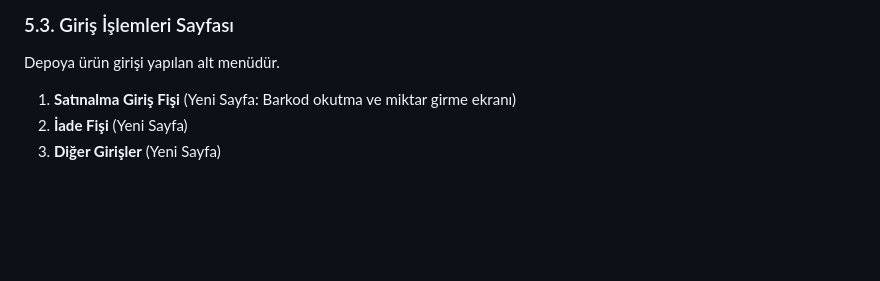
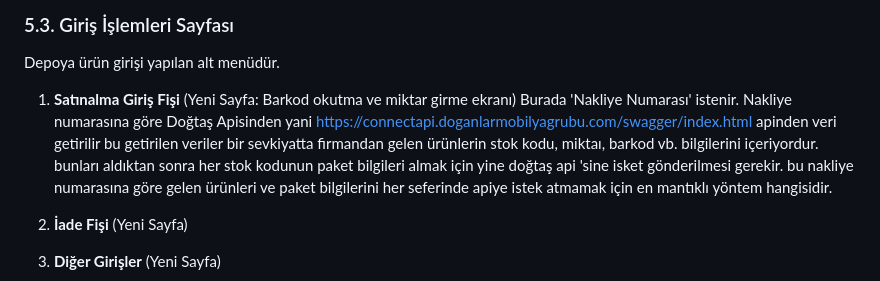
Before and after one commit to electroizm/Barkod, a Markdown page: Barkod_PRD.md, the part around the change. Rendered like a GitHub page; blank space fills up the shorter version.

Commit message:
Nakliye Numarası api Barkod_PRD.md

```diff
--- a/Barkod_PRD.md
+++ b/Barkod_PRD.md
@@ -72,6 +72,12 @@ Giriş sonrası açılan menü sayfasıdır. Aşağıdaki butonları içerir:
 Depoya ürün girişi yapılan alt menüdür.
 
 1.  **Satınalma Giriş Fişi** (Yeni Sayfa: Barkod okutma ve miktar girme ekranı)
+Burada 'Nakliye Numarası' istenir. Nakliye numarasına göre Doğtaş Apisinden yani
+https://connectapi.doganlarmobilyagrubu.com/swagger/index.html apinden veri
+getirilir bu getirilen veriler bir sevkiyatta firmandan gelen ürünlerin stok kodu, miktaı, barkod
+vb. bilgilerini içeriyordur. bunları aldıktan sonra her stok kodunun paket bilgileri almak için yine doğtaş api 'sine isket gönderilmesi gerekir.
+bu nakliye numarasına göre gelen ürünleri ve paket bilgilerini her seferinde apiye istek atmamak için en mantıklı yöntem hangisidir.
+
 2.  **İade Fişi** (Yeni Sayfa)
 3.  **Diğer Girişler** (Yeni Sayfa)
 
```
